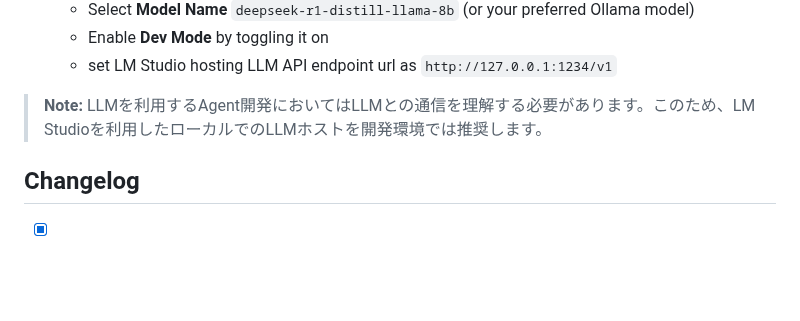
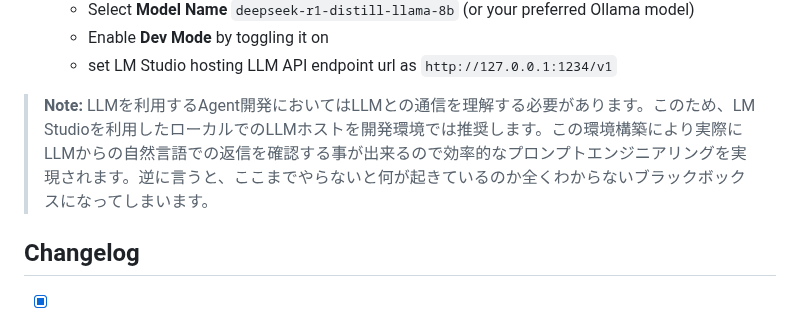
Before and after one commit to Nobukins/2bykilt, a Markdown page: README.md, the part around the change. GitHub-like rendering; blank space fills up the shorter version.

Commit message:
[ADD] Step by Step instruction for OLLAMA - add instruction for development debug purpose - LM Studio with deepseek-r1-llama-8b

```diff
--- a/README.md
+++ b/README.md
@@ -155,7 +155,7 @@ For users who want to use Ollama as their LLM provider, follow these specific co
    - Enable **Dev Mode** by toggling it on
    - set LM Studio hosting LLM API endpoint url as `http://127.0.0.1:1234/v1`
 
-> **Note:** LLMを利用するAgent開発においてはLLMとの通信を理解する必要があります。このため、LM Studioを利用したローカルでのLLMホストを開発環境では推奨します。
+> **Note:** LLMを利用するAgent開発においてはLLMとの通信を理解する必要があります。このため、LM Studioを利用したローカルでのLLMホストを開発環境では推奨します。この環境構築により実際にLLMからの自然言語での返信を確認する事が出来るので効率的なプロンプトエンジニアリングを実現されます。逆に言うと、ここまでやらないと何が起きているのか全くわからないブラックボックスになってしまいます。
 
 ## Changelog
 - [x] **2025/03/06:** Thanks @Nobukins, you made magic comes true, Bykilt!
```
